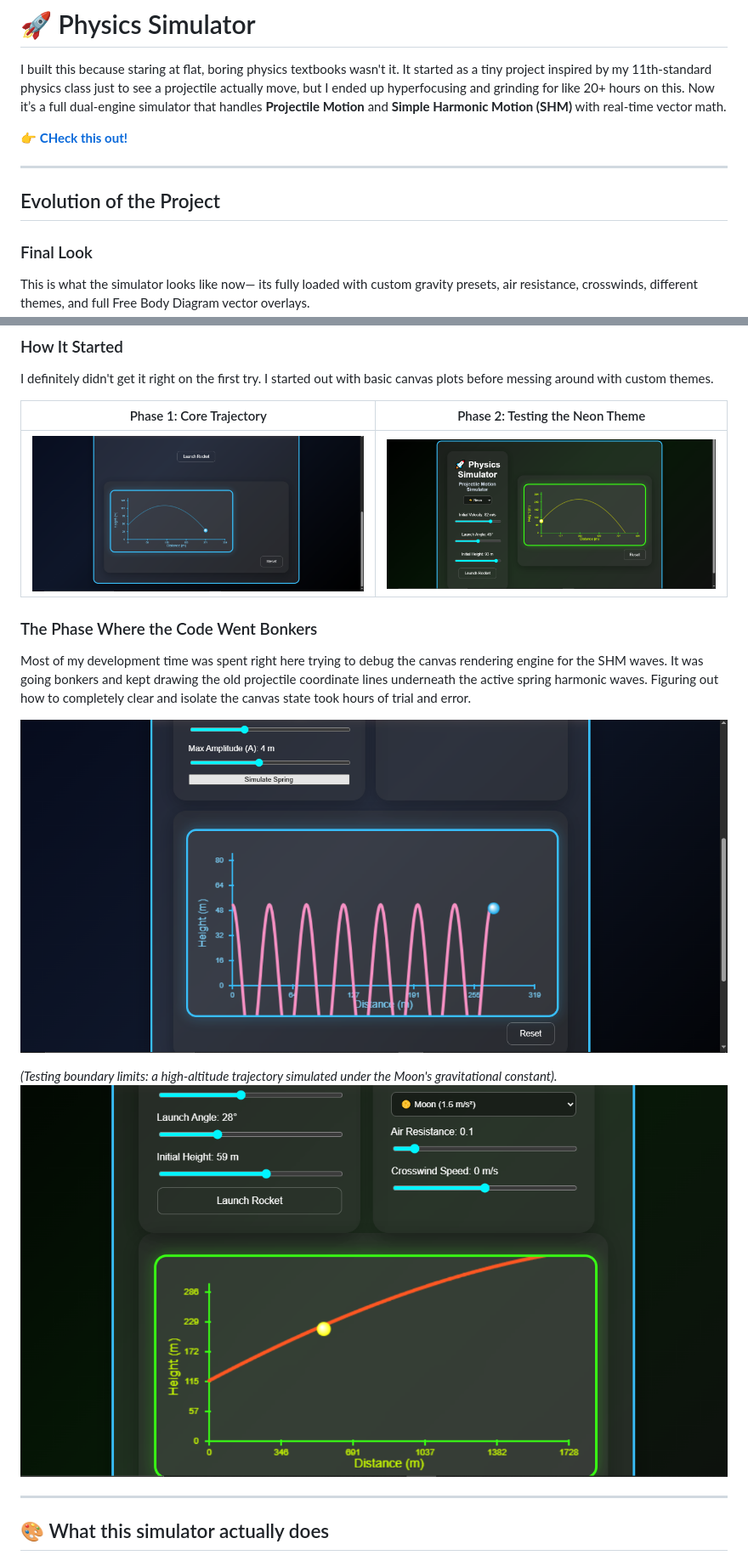
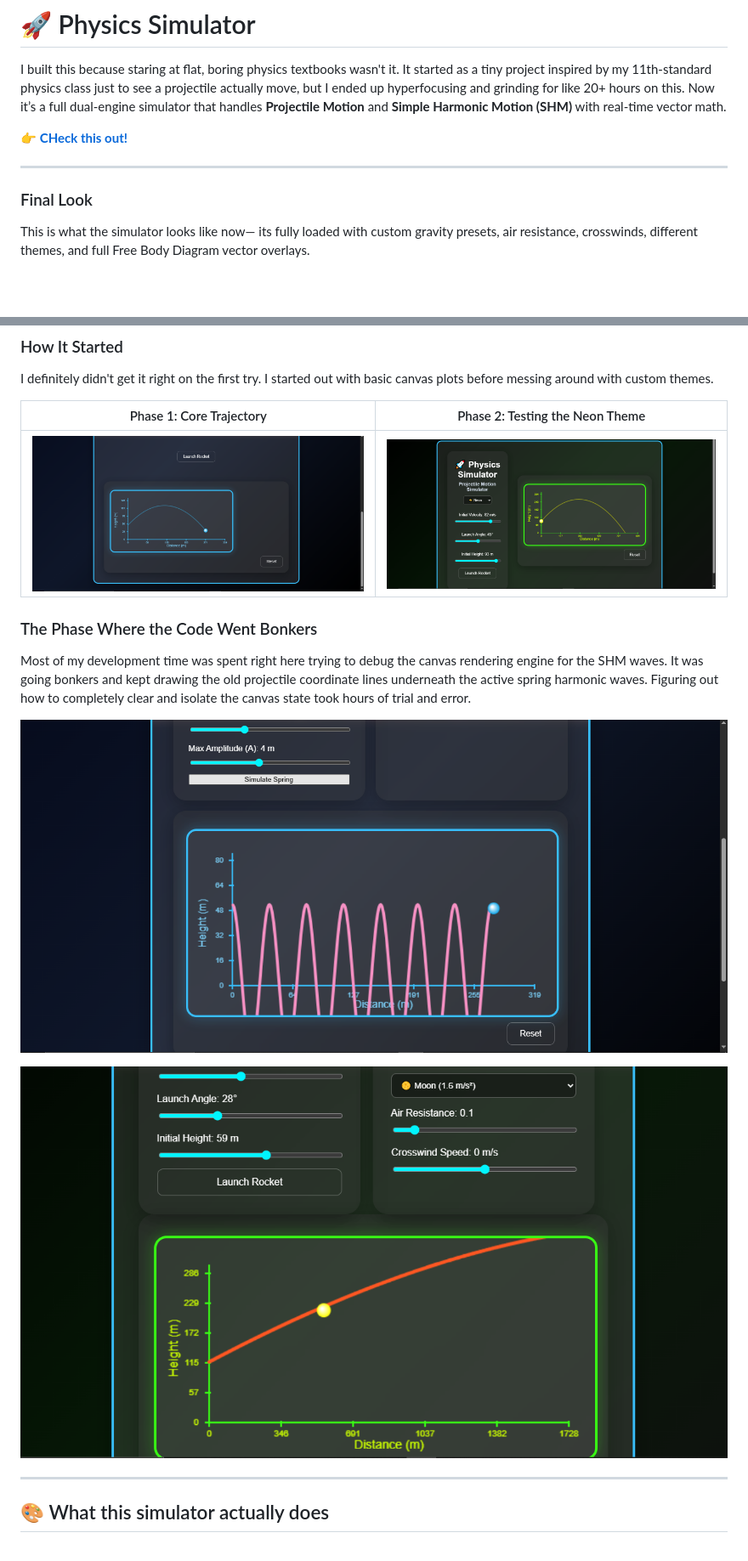
Before and after one commit to Poorvi230/Physics-Simulator, a Markdown page: README.md, 2 parts joined by grey strips. Shown at 85% size. Rendered like a GitHub page; blank space fills up the shorter version.

Commit message:
Revise project evolution and update images
Updated images and project evolution section in README.

```diff
--- a/README.md
+++ b/README.md
@@ -5,8 +5,6 @@ I built this because staring at flat, boring physics textbooks wasn't it. It sta
 👉 **[CHeck this out!](https://poorvi230.github.io/Physics-Simulator/)**
 
 ---
-
-## Evolution of the Project
 
 ### Final Look
 This is what the simulator looks like now— its fully loaded with custom gravity presets, air resistance, crosswinds, different themes, and full Free Body Diagram vector overlays.
@@ -29,6 +27,6 @@ Most of my development time was spent right here trying to debug the canvas rend
 
-*(Testing boundary limits: a high-altitude trajectory simulated under the Moon's gravitational constant).*
-![High Altitude Moon Launch Trial](Preview4.png)
+
+![Ball leaving Earth](Preview4.png)
 
 ---
 
```
Also changed, not shown: other parts of README.md (+2 -2 lines).
